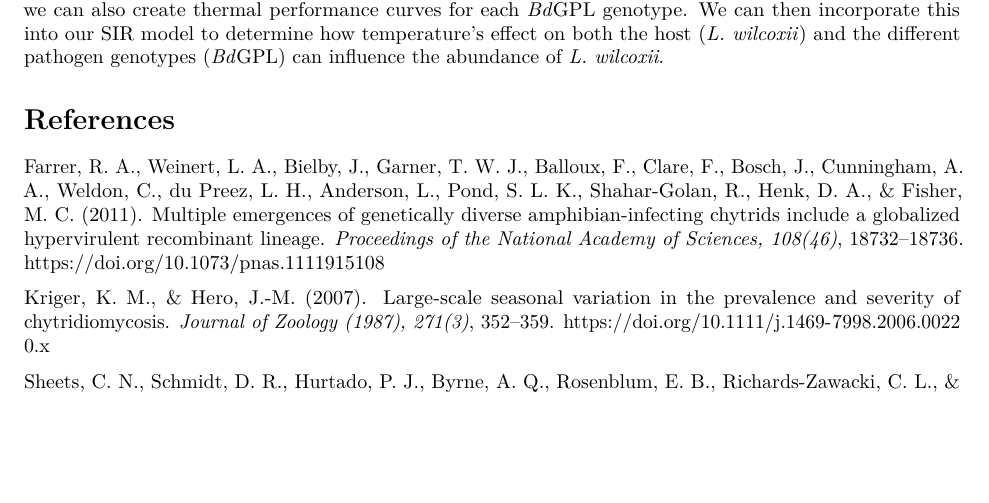
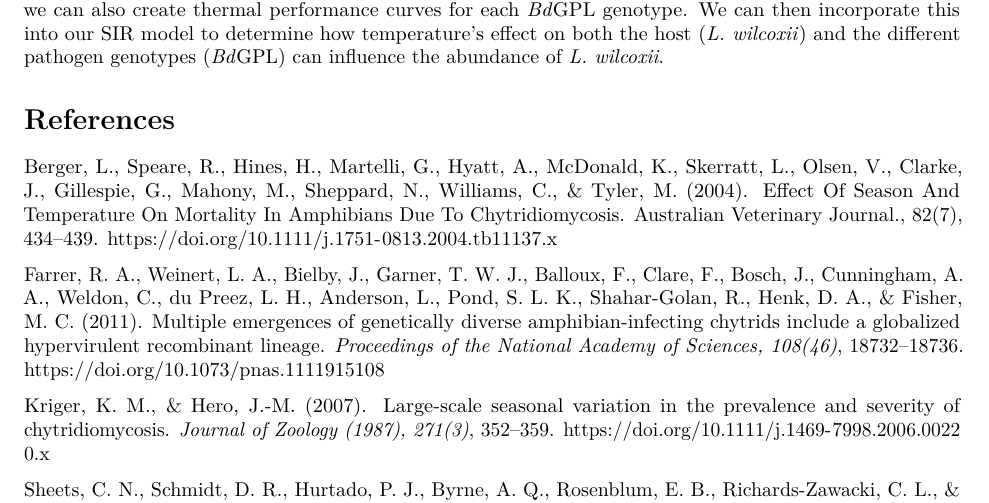
Before and after one commit to EEB313/2024-GroupD, an R Markdown document (Project Proposal.Rmd): part of page 2 of 2, cut so that both start at the same text, the shorter picture padded with empty space. Rendered offline with R 4.5, knitr and Pandoc, then LaTeX, with nearby package versions.

```diff
--- a/Project Proposal.Rmd
+++ b/Project Proposal.Rmd
@@ -27,6 +27,8 @@
 
 # References
 
+Berger, L., Speare, R., Hines, H., Martelli, G., Hyatt, A., McDonald, K., Skerratt, L., Olsen, V., Clarke, J., Gillespie, G., Mahony, M., Sheppard, N., Williams, C., & Tyler, M. (2004). Effect Of Season And Temperature On Mortality In Amphibians Due To Chytridiomycosis. Australian Veterinary Journal., 82(7), 434–439. https://doi.org/10.1111/j.1751-0813.2004.tb11137.x
+
 Farrer, R. A., Weinert, L. A., Bielby, J., Garner, T. W. J., Balloux, F., Clare, F., Bosch, J.,
   Cunningham, A. A., Weldon, C., du Preez, L. H., Anderson, L., Pond, S. L. K., Shahar-Golan,
   R., Henk, D. A., & Fisher, M. C. (2011). Multiple emergences of genetically diverse
```
